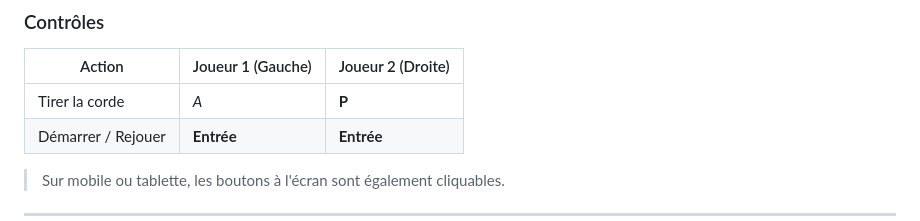
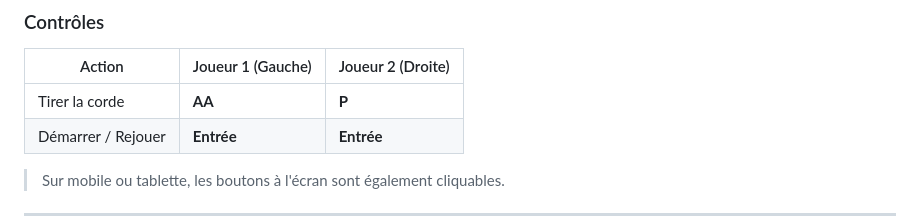
Before and after one commit to zlahcene34-blip/CORDE-CLICK-GAMME, a Markdown page: README.md, the part around the change. GitHub-like rendering.

Commit message:
Update player controls for rope pulling action

```diff
--- a/README.md
+++ b/README.md
@@ -80,7 +80,7 @@ cd duel-de-clics
 
 | Action | Joueur 1 (Gauche) | Joueur 2 (Droite) |
 |---|---|---|
-| Tirer la corde | *A* | **P** |
+| Tirer la corde | **AA** | **P** |
 | Démarrer / Rejouer | **Entrée** | **Entrée** |
 
 > Sur mobile ou tablette, les boutons à l'écran sont également cliquables.
```
